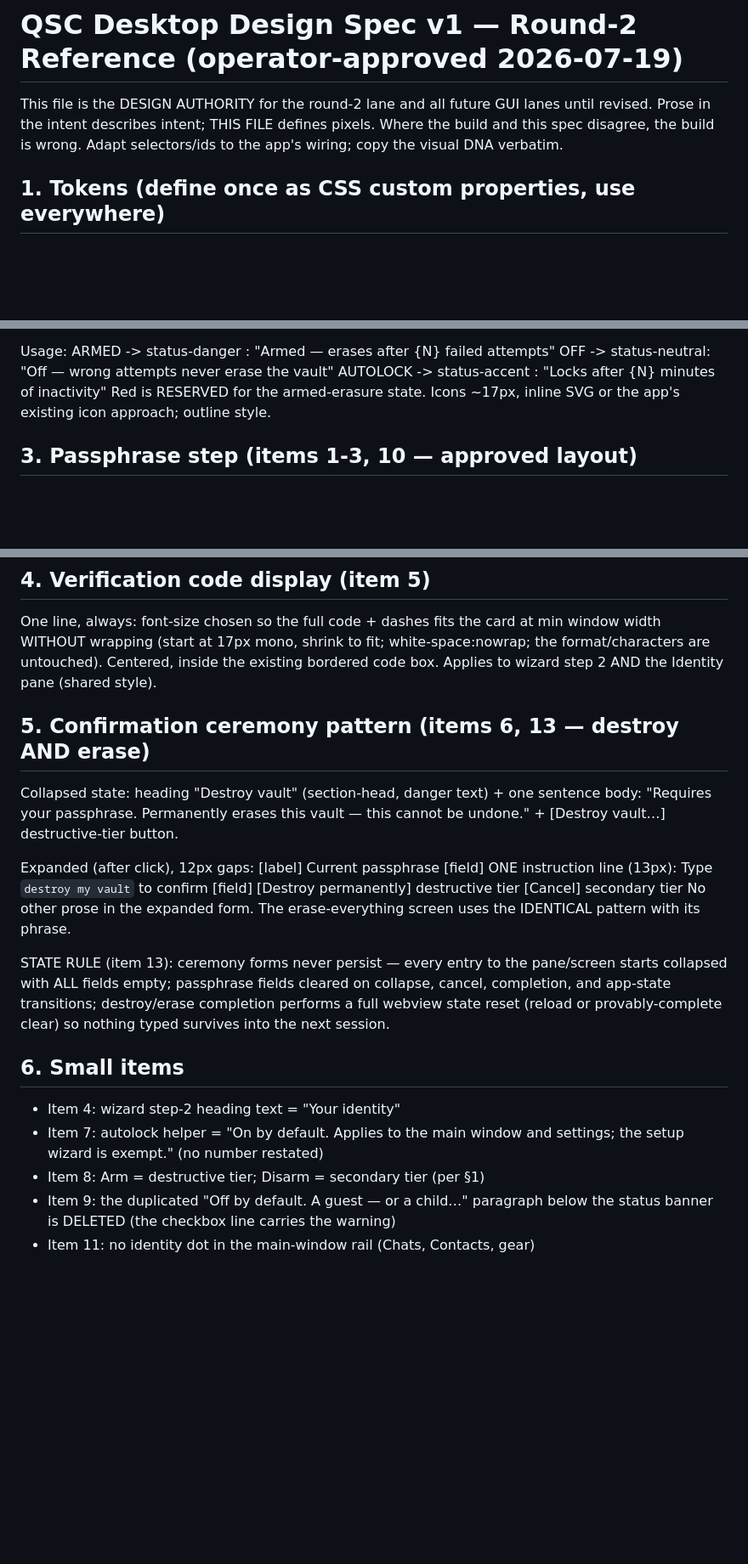
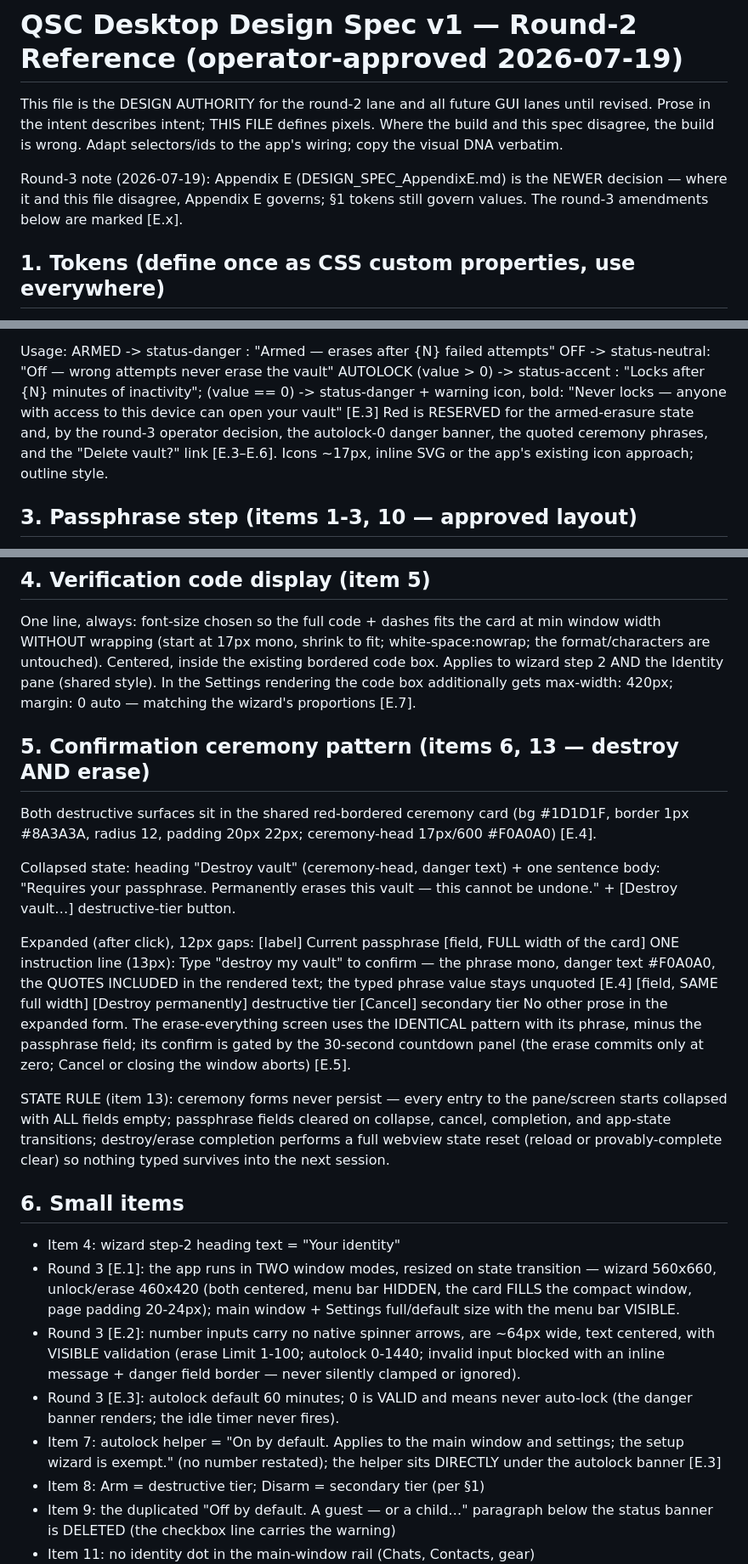
Before and after one commit to QuantumShieldLabs/qsl-desktop, a Markdown page: docs/DESIGN_SPEC.md, 3 parts joined by grey strips. Shown at 85% size. Rendered like a GitHub page; blank space fills up the shorter version.

```diff
--- a/docs/DESIGN_SPEC.md
+++ b/docs/DESIGN_SPEC.md
@@ -4,6 +4,10 @@ This file is the DESIGN AUTHORITY for the round-2 lane and all future GUI
 lanes until revised. Prose in the intent describes intent; THIS FILE defines
 pixels. Where the build and this spec disagree, the build is wrong.
 Adapt selectors/ids to the app's wiring; copy the visual DNA verbatim.
+
+Round-3 note (2026-07-19): Appendix E (DESIGN_SPEC_AppendixE.md) is the
+NEWER decision — where it and this file disagree, Appendix E governs; §1
+tokens still govern values. The round-3 amendments below are marked [E.x].
 
 ## 1. Tokens (define once as CSS custom properties, use everywhere)
 
@@ -49,8 +53,13 @@ CSS:
 Usage:
   ARMED    -> status-danger : "Armed — erases after {N} failed attempts"
   OFF      -> status-neutral: "Off — wrong attempts never erase the vault"
-  AUTOLOCK -> status-accent : "Locks after {N} minutes of inactivity"
-Red is RESERVED for the armed-erasure state. Icons ~17px, inline SVG or
+  AUTOLOCK (value > 0)  -> status-accent : "Locks after {N} minutes of
+    inactivity"; (value == 0) -> status-danger + warning icon, bold:
+    "Never locks — anyone with access to this device can open your
+    vault" [E.3]
+Red is RESERVED for the armed-erasure state and, by the round-3 operator
+decision, the autolock-0 danger banner, the quoted ceremony phrases, and
+the "Delete vault?" link [E.3–E.6]. Icons ~17px, inline SVG or
 the app's existing icon approach; outline style.
 
 ## 3. Passphrase step (items 1-3, 10 — approved layout)
@@ -74,21 +83,31 @@ One line, always: font-size chosen so the full code + dashes fits the card
 at min window width WITHOUT wrapping (start at 17px mono, shrink to fit;
 white-space:nowrap; the format/characters are untouched). Centered, inside
 the existing bordered code box. Applies to wizard step 2 AND the Identity
-pane (shared style).
+pane (shared style). In the Settings rendering the code box additionally
+gets max-width: 420px; margin: 0 auto — matching the wizard's
+proportions [E.7].
 
 ## 5. Confirmation ceremony pattern (items 6, 13 — destroy AND erase)
 
-Collapsed state: heading "Destroy vault" (section-head, danger text) +
+Both destructive surfaces sit in the shared red-bordered ceremony card
+(bg #1D1D1F, border 1px #8A3A3A, radius 12, padding 20px 22px;
+ceremony-head 17px/600 #F0A0A0) [E.4].
+
+Collapsed state: heading "Destroy vault" (ceremony-head, danger text) +
 one sentence body: "Requires your passphrase. Permanently erases this
 vault — this cannot be undone." + [Destroy vault…] destructive-tier button.
 
 Expanded (after click), 12px gaps:
-  [label] Current passphrase   [field]
-  ONE instruction line (13px): Type <code>destroy my vault</code> to confirm
-  [field]
+  [label] Current passphrase   [field, FULL width of the card]
+  ONE instruction line (13px): Type "destroy my vault" to confirm — the
+    phrase mono, danger text #F0A0A0, the QUOTES INCLUDED in the rendered
+    text; the typed phrase value stays unquoted [E.4]
+  [field, SAME full width]
   [Destroy permanently] destructive tier   [Cancel] secondary tier
 No other prose in the expanded form. The erase-everything screen uses the
-IDENTICAL pattern with its phrase.
+IDENTICAL pattern with its phrase, minus the passphrase field; its confirm
+is gated by the 30-second countdown panel (the erase commits only at
+zero; Cancel or closing the window aborts) [E.5].
 
 STATE RULE (item 13): ceremony forms never persist — every entry to the
 pane/screen starts collapsed with ALL fields empty; passphrase fields
@@ -99,8 +118,19 @@ provably-complete clear) so nothing typed survives into the next session.
 ## 6. Small items
 
 - Item 4: wizard step-2 heading text = "Your identity"
+- Round 3 [E.1]: the app runs in TWO window modes, resized on state
+  transition — wizard 560x660, unlock/erase 460x420 (both centered, menu
+  bar HIDDEN, the card FILLS the compact window, page padding 20-24px);
+  main window + Settings full/default size with the menu bar VISIBLE.
+- Round 3 [E.2]: number inputs carry no native spinner arrows, are ~64px
+  wide, text centered, with VISIBLE validation (erase Limit 1-100;
+  autolock 0-1440; invalid input blocked with an inline message + danger
+  field border — never silently clamped or ignored).
+- Round 3 [E.3]: autolock default 60 minutes; 0 is VALID and means never
+  auto-lock (the danger banner renders; the idle timer never fires).
 - Item 7: autolock helper = "On by default. Applies to the main window and
-  settings; the setup wizard is exempt." (no number restated)
+  settings; the setup wizard is exempt." (no number restated); the helper
+  sits DIRECTLY under the autolock banner [E.3]
 - Item 8: Arm = destructive tier; Disarm = secondary tier (per §1)
 - Item 9: the duplicated "Off by default. A guest — or a child…" paragraph
   below the status banner is DELETED (the checkbox line carries the warning)
```
Also changed, not shown: docs/DESIGN_SPEC_AppendixD.md (+35 -13 lines), docs/DESIGN_SPEC_AppendixE.md (added, +128 -0 lines).
